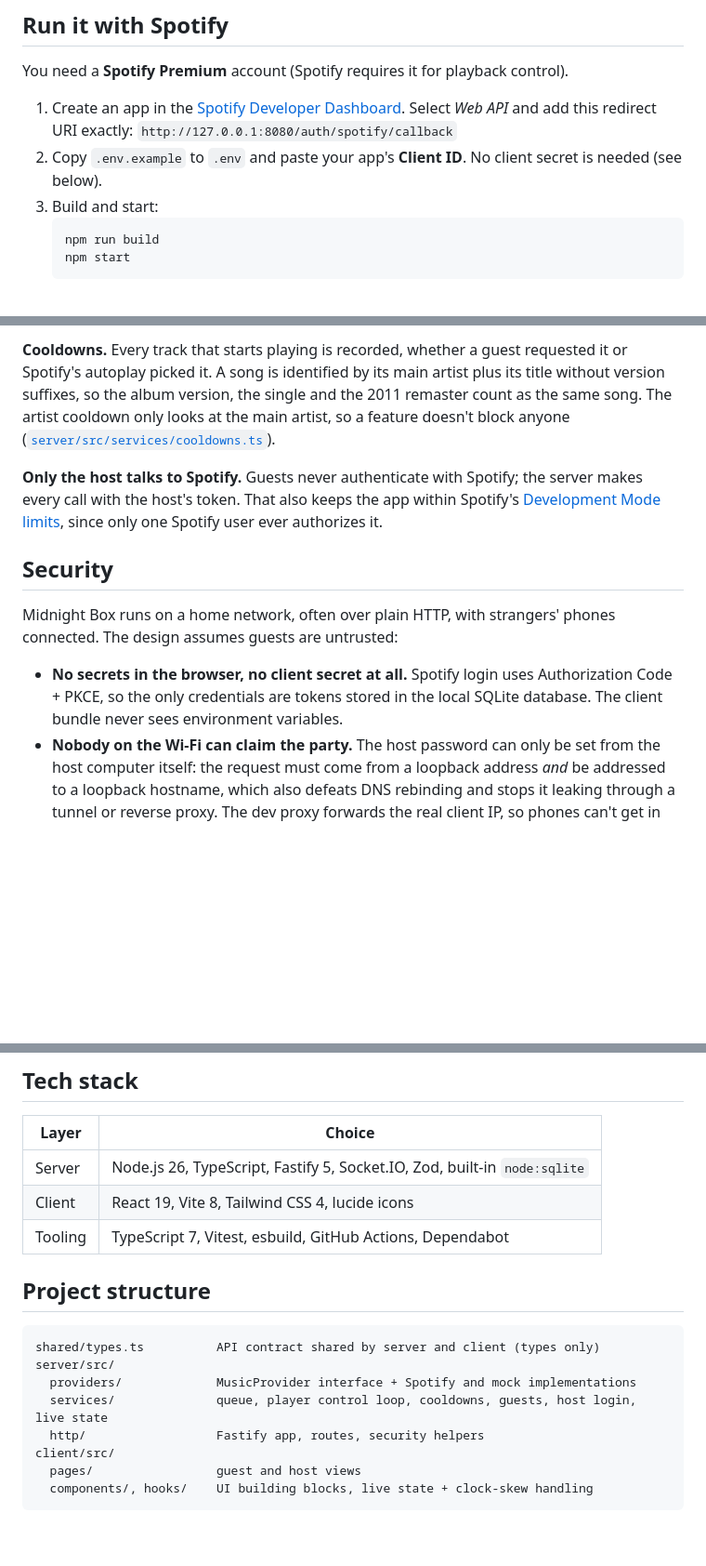
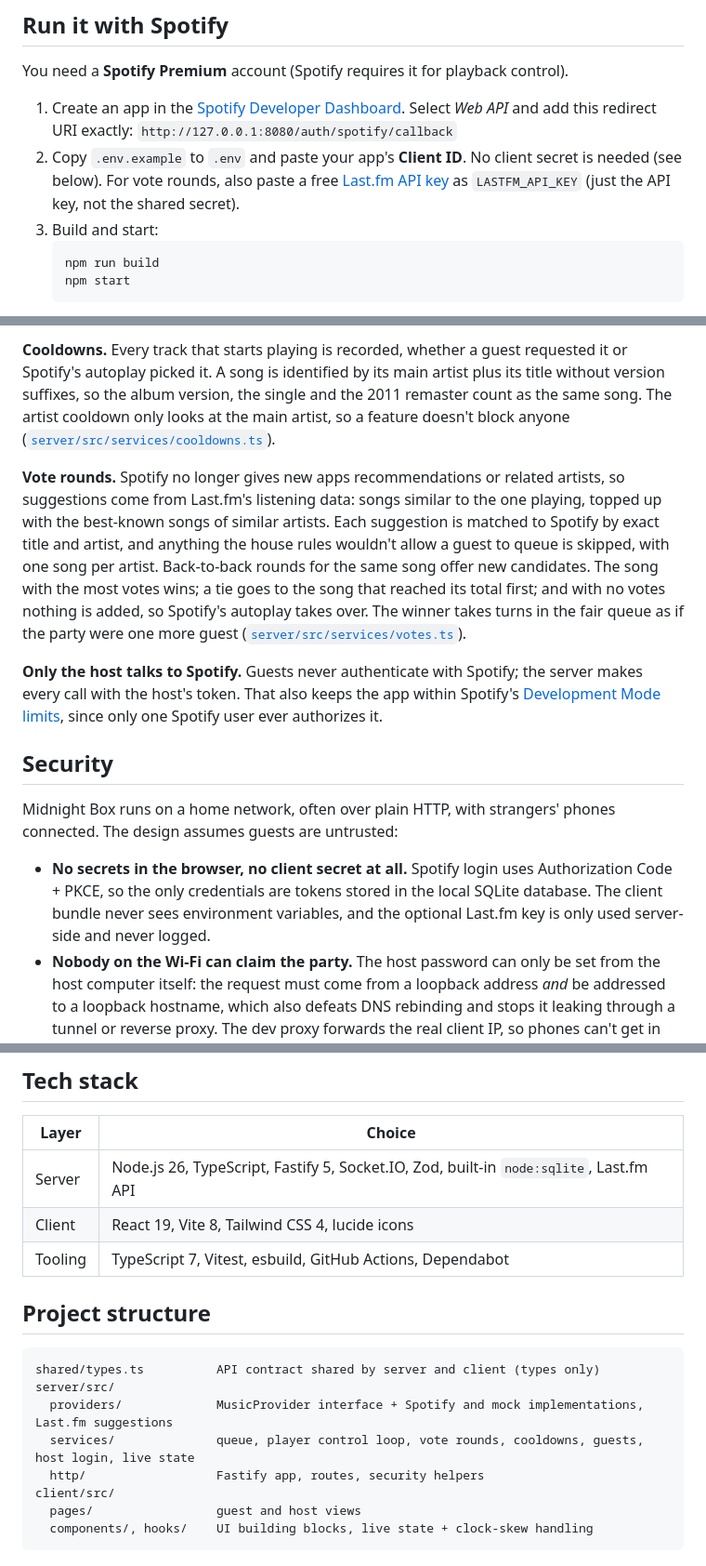
Before and after one commit to BBQWarrior/midnight-box, a Markdown page: README.md, 3 parts joined by grey strips. Shown at 93% size. GitHub-like rendering; blank space fills up the shorter version.

````diff
--- a/README.md
+++ b/README.md
@@ -56,6 +60,8 @@ You need a **Spotify Premium** account (Spotify requires it for playback control
 1. Create an app in the [Spotify Developer Dashboard](https://developer.spotify.com/dashboard).
    Select *Web API* and add this redirect URI exactly: `http://127.0.0.1:8080/auth/spotify/callback`
 2. Copy `.env.example` to `.env` and paste your app's **Client ID**. No client secret is needed (see below).
+   For vote rounds, also paste a free [Last.fm API key](https://www.last.fm/api/account/create) as
+   `LASTFM_API_KEY` (just the API key, not the shared secret).
 3. Build and start:
    ```bash
    npm run build
@@ -102,6 +109,15 @@ so the album version, the single and the 2011 remaster count as the same song. T
 only looks at the main artist, so a feature doesn't block anyone
 ([`server/src/services/cooldowns.ts`](server/src/services/cooldowns.ts)).
 
+**Vote rounds.** Spotify no longer gives new apps recommendations or related artists, so suggestions
+come from Last.fm's listening data: songs similar to the one playing, topped up with the best-known
+songs of similar artists. Each suggestion is matched to Spotify by exact title and artist, and anything
+the house rules wouldn't allow a guest to queue is skipped, with one song per artist. Back-to-back rounds
+for the same song offer new candidates. The song with the most votes wins; a tie goes to the song that
+reached its total first; and with no votes nothing is added, so Spotify's autoplay takes over. The winner
+takes turns in the fair queue as if the party were one more guest
+([`server/src/services/votes.ts`](server/src/services/votes.ts)).
+
 **Only the host talks to Spotify.** Guests never authenticate with Spotify; the server makes every
 call with the host's token. That also keeps the app within Spotify's
 [Development Mode limits](https://developer.spotify.com/documentation/web-api/concepts/quota-modes),
@@ -114,7 +130,7 @@ The design assumes guests are untrusted:
 
 - **No secrets in the browser, no client secret at all.** Spotify login uses Authorization Code + PKCE,
   so the only credentials are tokens stored in the local SQLite database. The client bundle never
-  sees environment variables.
+  sees environment variables, and the optional Last.fm key is only used server-side and never logged.
 - **Nobody on the Wi-Fi can claim the party.** The host password can only be set from the host
   computer itself: the request must come from a loopback address *and* be addressed to a loopback
   hostname, which also defeats DNS rebinding and stops it leaking through a tunnel or reverse proxy.
@@ -146,7 +164,7 @@ These rules are covered by tests in [`server/test/app.test.ts`](server/test/app.
 
 | Layer   | Choice |
 | ------- | ------ |
-| Server  | Node.js 26, TypeScript, Fastify 5, Socket.IO, Zod, built-in `node:sqlite` |
+| Server  | Node.js 26, TypeScript, Fastify 5, Socket.IO, Zod, built-in `node:sqlite`, Last.fm API |
 | Client  | React 19, Vite 8, Tailwind CSS 4, lucide icons |
 | Tooling | TypeScript 7, Vitest, esbuild, GitHub Actions, Dependabot |
 
@@ -155,8 +173,8 @@ These rules are covered by tests in [`server/test/app.test.ts`](server/test/app.
 ```
 shared/types.ts          API contract shared by server and client (types only)
 server/src/
-  providers/             MusicProvider interface + Spotify and mock implementations
-  services/              queue, player control loop, cooldowns, guests, host login, live state
+  providers/             MusicProvider interface + Spotify and mock implementations, Last.fm suggestions
+  services/              queue, player control loop, vote rounds, cooldowns, guests, host login, live state
   http/                  Fastify app, routes, security helpers
 client/src/
   pages/                 guest and host views
````
Also changed, not shown: other parts of README.md (+12 -5 lines), docs/screenshots/guest.png, docs/screenshots/host.png, docs/screenshots/search.png, docs/screenshots/vote.png (added), 8 other files.
